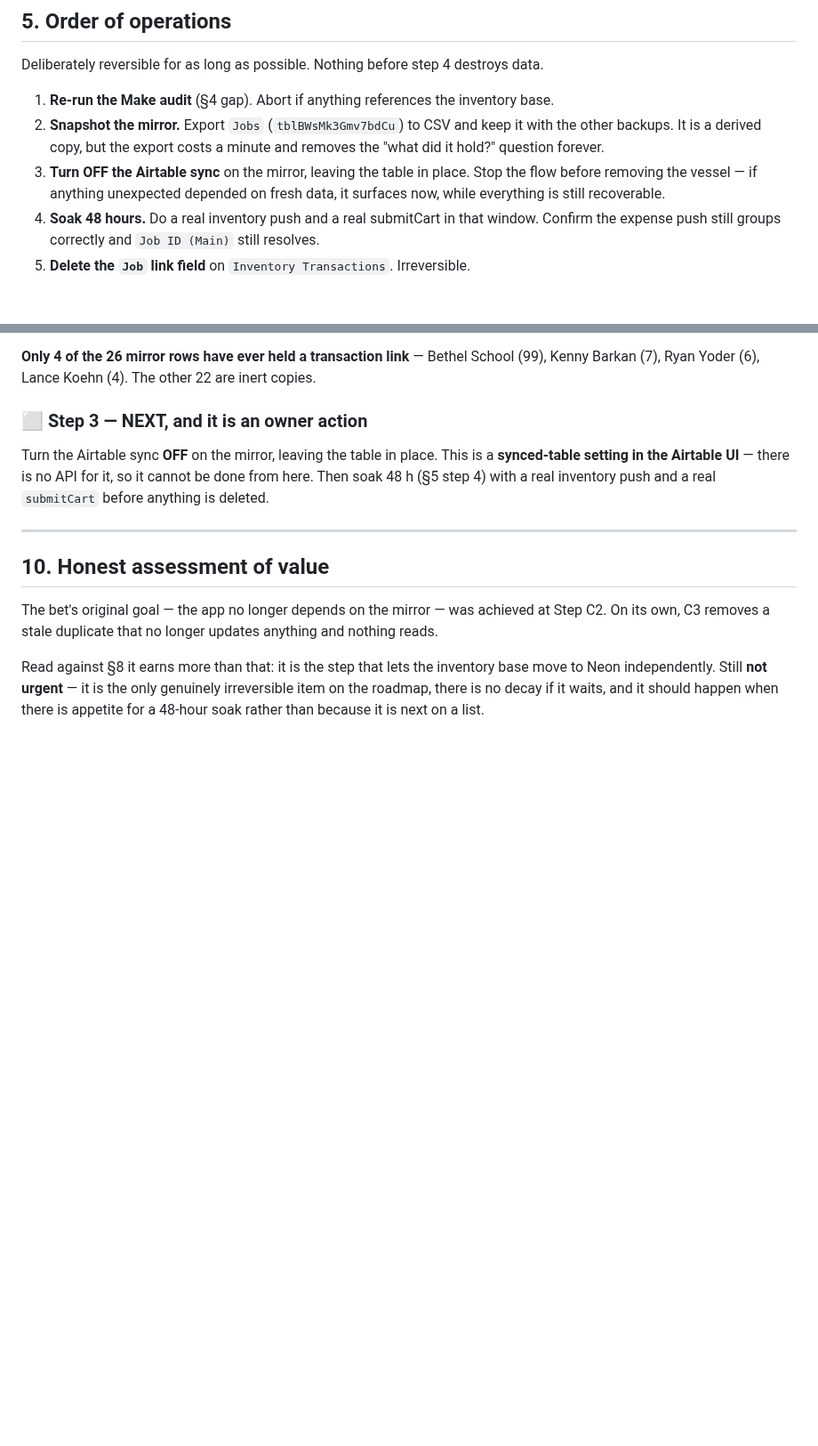
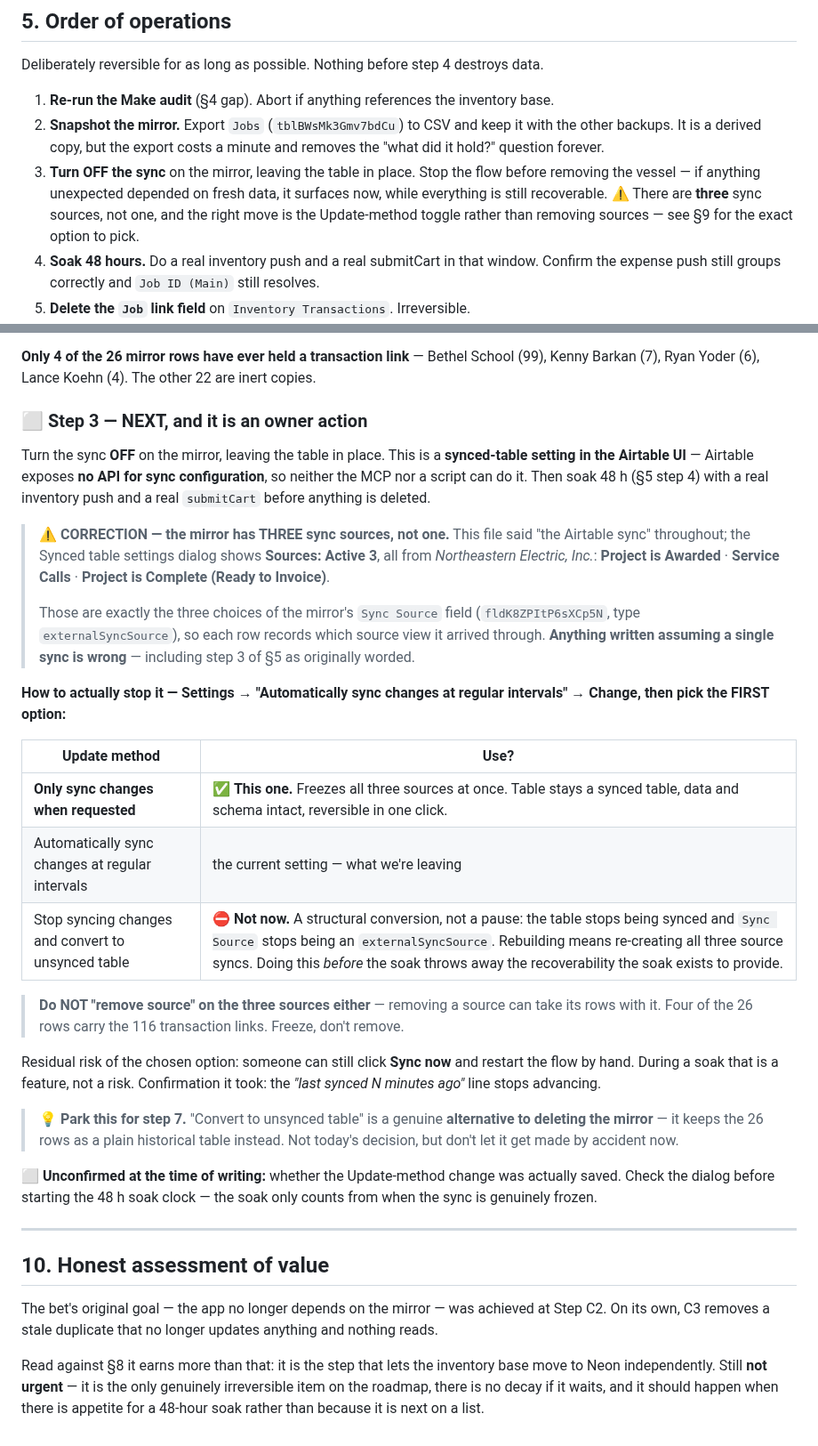
Before and after one commit to ricknee/nee-field-app, a Markdown page: docs/BET-drop-jobs-mirror-C3.md, 2 parts joined by grey strips. Shown at 89% size. Drawn GitHub-style; blank space fills up the shorter version.

Commit message:
docs: the mirror has three sync sources, not one - and which toggle stops them
The Synced table settings dialog shows Sources: Active 3 - Project is Awarded,
Service Calls, and Project is Complete (Ready to Invoice). Those are exactly the
three choices of the mirror's Sync Source field, so each row records which source
view it came through. This file said "the Airtable sync" singular throughout,
including in the order of operations, so anything written on that assumption was
wrong.

Recorded which Update method option to pick, because two of the three are traps.
"Only sync changes when requested" freezes all three sources while leaving the
table a synced table, reversible in one click. "Convert to unsynced table" is a
structural change that would have to be rebuilt source by source, and doing it
before the soak throws away the recoverability the soak exists to provide.
Removing the sources outright is worse still - that can take their rows with
them, and four of the 26 rows carry the 116 transaction links.

Parked for later: converting to unsynced is a real alternative to deleting the
mirror at step 7, since it keeps the rows as a plain historical table. Not
today's decision, but worth not making it by accident now.

Left open: whether the change was actually saved. The soak clock only starts once
the sync is genuinely frozen.

```diff
--- a/docs/BET-drop-jobs-mirror-C3.md
+++ b/docs/BET-drop-jobs-mirror-C3.md
@@ -79,9 +79,10 @@ Deliberately reversible for as long as possible. Nothing before step 4 destroys
 2. **Snapshot the mirror.** Export `Jobs` (`tblBWsMk3Gmv7bdCu`) to CSV and keep it with the
    other backups. It is a derived copy, but the export costs a minute and removes the "what did
    it hold?" question forever.
-3. **Turn OFF the Airtable sync** on the mirror, leaving the table in place. Stop the flow before
-   removing the vessel — if anything unexpected depended on fresh data, it surfaces now, while
-   everything is still recoverable.
+3. **Turn OFF the sync** on the mirror, leaving the table in place. Stop the flow before removing the
+   vessel — if anything unexpected depended on fresh data, it surfaces now, while everything is
+   still recoverable. ⚠ There are **three** sync sources, not one, and the right move is the
+   Update-method toggle rather than removing sources — see §9 for the exact option to pick.
 4. **Soak 48 hours.** Do a real inventory push and a real submitCart in that window. Confirm the
    expense push still groups correctly and `Job ID (Main)` still resolves.
 5. **Delete the `Job` link field** on `Inventory Transactions`. Irreversible.
@@ -190,9 +191,43 @@ Barkan (7), Ryan Yoder (6), Lance Koehn (4). The other 22 are inert copies.
 
 ### ⬜ Step 3 — NEXT, and it is an owner action
 
-Turn the Airtable sync **OFF** on the mirror, leaving the table in place. This is a **synced-table
-setting in the Airtable UI** — there is no API for it, so it cannot be done from here. Then soak 48 h
-(§5 step 4) with a real inventory push and a real `submitCart` before anything is deleted.
+Turn the sync **OFF** on the mirror, leaving the table in place. This is a **synced-table setting in
+the Airtable UI** — Airtable exposes **no API for sync configuration**, so neither the MCP nor a
+script can do it. Then soak 48 h (§5 step 4) with a real inventory push and a real `submitCart`
+before anything is deleted.
+
+> ⚠ **CORRECTION — the mirror has THREE sync sources, not one.** This file said "the Airtable sync"
+> throughout; the Synced table settings dialog shows **Sources: Active 3**, all from
+> *Northeastern Electric, Inc.*:
+> **Project is Awarded** · **Service Calls** · **Project is Complete (Ready to Invoice)**.
+>
+> Those are exactly the three choices of the mirror's `Sync Source` field (`fldK8ZPItP6sXCp5N`,
+> type `externalSyncSource`), so each row records which source view it arrived through. **Anything
+> written assuming a single sync is wrong** — including step 3 of §5 as originally worded.
+
+**How to actually stop it — Settings → "Automatically sync changes at regular intervals" → Change,
+then pick the FIRST option:**
+
+| Update method | Use? |
+|---|---|
+| **Only sync changes when requested** | ✅ **This one.** Freezes all three sources at once. Table stays a synced table, data and schema intact, reversible in one click. |
+| Automatically sync changes at regular intervals | the current setting — what we're leaving |
+| Stop syncing changes and convert to unsynced table | ⛔ **Not now.** A structural conversion, not a pause: the table stops being synced and `Sync Source` stops being an `externalSyncSource`. Rebuilding means re-creating all three source syncs. Doing this *before* the soak throws away the recoverability the soak exists to provide. |
+
+> **Do NOT "remove source" on the three sources either** — removing a source can take its rows with
+> it. Four of the 26 rows carry the 116 transaction links. Freeze, don't remove.
+
+Residual risk of the chosen option: someone can still click **Sync now** and restart the flow by
+hand. During a soak that is a feature, not a risk. Confirmation it took: the *"last synced N minutes
+ago"* line stops advancing.
+
+> 💡 **Park this for step 7.** "Convert to unsynced table" is a genuine **alternative to deleting the
+> mirror** — it keeps the 26 rows as a plain historical table instead. Not today's decision, but
+> don't let it get made by accident now.
+
+**⬜ Unconfirmed at the time of writing:** whether the Update-method change was actually saved. Check
+the dialog before starting the 48 h soak clock — the soak only counts from when the sync is genuinely
+frozen.
 
 ---
 
```
